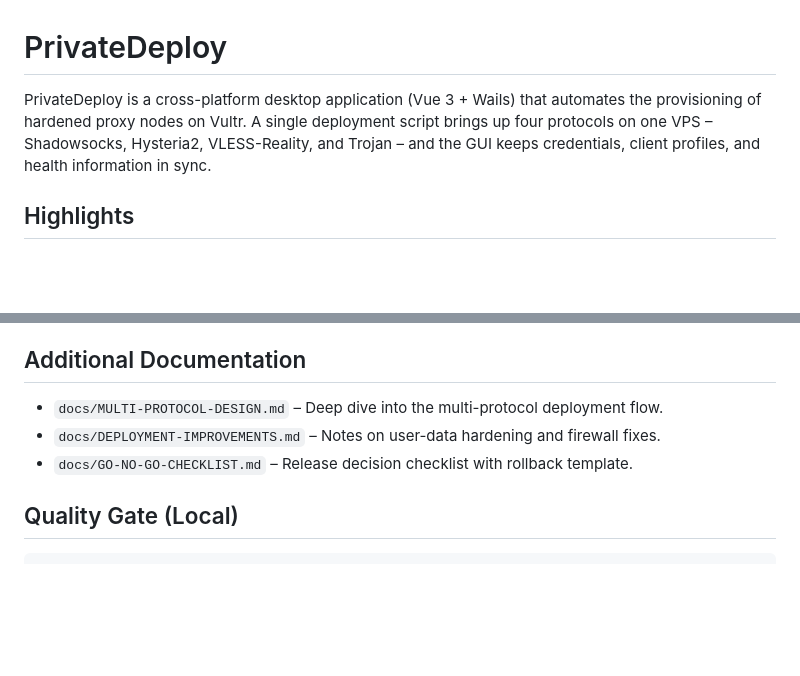
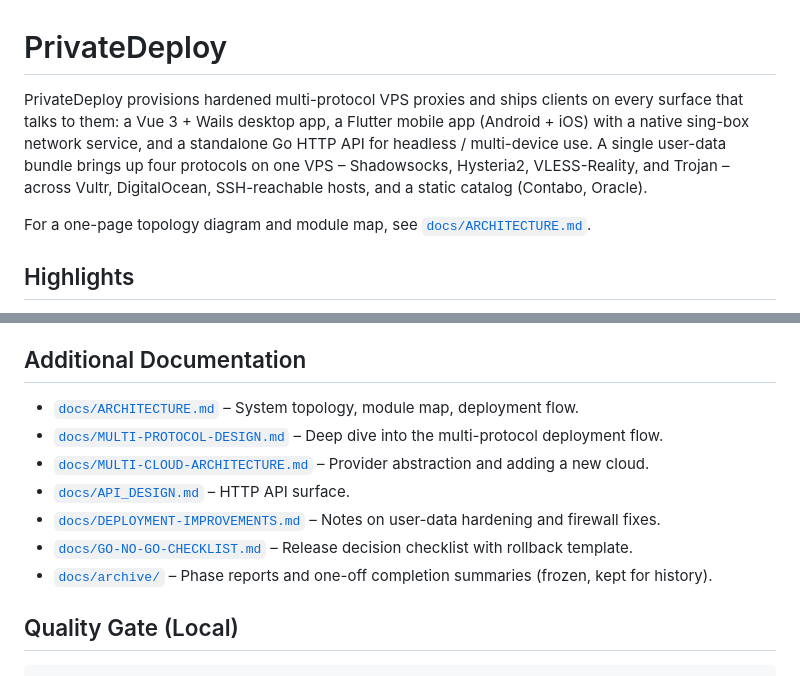
Before and after one commit to veilconnect/PrivateDeploy, a Markdown page: README.md, 2 parts joined by grey strips. Rendered like a GitHub page; blank space fills up the shorter version.

```diff
--- a/README.md
+++ b/README.md
@@ -1,6 +1,8 @@
 # PrivateDeploy
 
-PrivateDeploy is a cross-platform desktop application (Vue 3 + Wails) that automates the provisioning of hardened proxy nodes on Vultr. A single deployment script brings up four protocols on one VPS – Shadowsocks, Hysteria2, VLESS-Reality, and Trojan – and the GUI keeps credentials, client profiles, and health information in sync.
+PrivateDeploy provisions hardened multi-protocol VPS proxies and ships clients on every surface that talks to them: a Vue 3 + Wails desktop app, a Flutter mobile app (Android + iOS) with a native sing-box network service, and a standalone Go HTTP API for headless / multi-device use. A single user-data bundle brings up four protocols on one VPS – Shadowsocks, Hysteria2, VLESS-Reality, and Trojan – across Vultr, DigitalOcean, SSH-reachable hosts, and a static catalog (Contabo, Oracle).
+
+For a one-page topology diagram and module map, see [`docs/ARCHITECTURE.md`](docs/ARCHITECTURE.md).
 
 ## Highlights
 
@@ -44,9 +46,13 @@ Reality parameters (public key + short ID) are stored on the VPS under `/etc/pri
 
 ## Additional Documentation
 
-- `docs/MULTI-PROTOCOL-DESIGN.md` – Deep dive into the multi-protocol deployment flow.
-- `docs/DEPLOYMENT-IMPROVEMENTS.md` – Notes on user-data hardening and firewall fixes.
-- `docs/GO-NO-GO-CHECKLIST.md` – Release decision checklist with rollback template.
+- [`docs/ARCHITECTURE.md`](docs/ARCHITECTURE.md) – System topology, module map, deployment flow.
+- [`docs/MULTI-PROTOCOL-DESIGN.md`](docs/MULTI-PROTOCOL-DESIGN.md) – Deep dive into the multi-protocol deployment flow.
+- [`docs/MULTI-CLOUD-ARCHITECTURE.md`](docs/MULTI-CLOUD-ARCHITECTURE.md) – Provider abstraction and adding a new cloud.
+- [`docs/API_DESIGN.md`](docs/API_DESIGN.md) – HTTP API surface.
+- [`docs/DEPLOYMENT-IMPROVEMENTS.md`](docs/DEPLOYMENT-IMPROVEMENTS.md) – Notes on user-data hardening and firewall fixes.
+- [`docs/GO-NO-GO-CHECKLIST.md`](docs/GO-NO-GO-CHECKLIST.md) – Release decision checklist with rollback template.
+- [`docs/archive/`](docs/archive/) – Phase reports and one-off completion summaries (frozen, kept for history).
 
 ## Quality Gate (Local)
 
```
Also changed, not shown: docs/ARCHITECTURE.md (added, +108 -0 lines).
